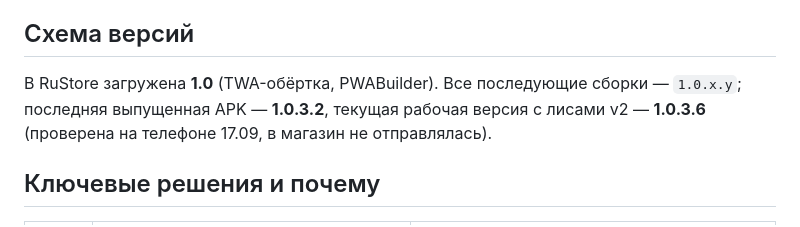
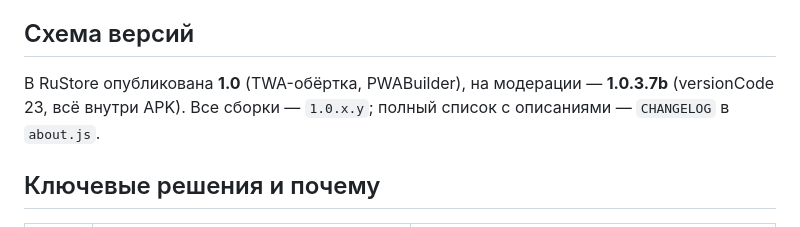
Before and after one commit to Teninz/english-1000, a Markdown page: docs/HANDOFF.md, the part around the change. Rendered like a GitHub page.

Commit message:
docs: схема версий — 1.0.3.7b на модерации
Co-Authored-By: Claude Opus 5 <noreply@anthropic.com>

```diff
--- a/docs/HANDOFF.md
+++ b/docs/HANDOFF.md
@@ -36,7 +36,7 @@
 
 ## Схема версий
 
-В RuStore загружена **1.0** (TWA-обёртка, PWABuilder). Все последующие сборки — `1.0.x.y`; последняя выпущенная APK — **1.0.3.2**, текущая рабочая версия с лисами v2 — **1.0.3.6** (проверена на телефоне 17.09, в магазин не отправлялась).
+В RuStore опубликована **1.0** (TWA-обёртка, PWABuilder), на модерации — **1.0.3.7b** (versionCode 23, всё внутри APK). Все сборки — `1.0.x.y`; полный список с описаниями — `CHANGELOG` в `about.js`.
 
 ## Ключевые решения и почему
 
```
